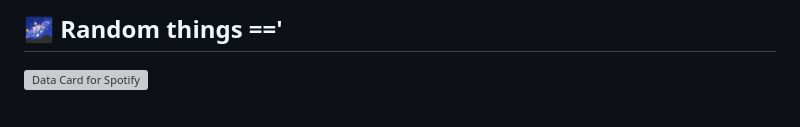
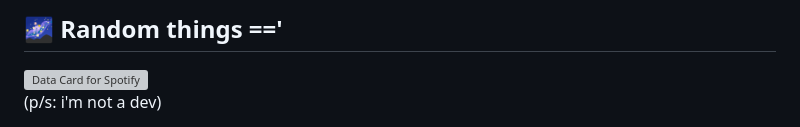
Before and after one commit to intelstellar/intelstellar, a Markdown page: README.md, the part around the change. GitHub-like rendering; grey boxes are pictures that could not be loaded.

```diff
--- a/README.md
+++ b/README.md
@@ -61,6 +61,8 @@
     <a align="center" href="https://data-card-for-spotify.herokuapp.com/card?user_id=314shbu47xjher5utuoaut3k67ya">
       <img src="https://data-card-for-spotify.herokuapp.com/api/card?user_id=314shbu47xjher5utuoaut3k67ya" alt="Data Card for Spotify">
     </a>
+    <br/>
+    (p/s: i'm not a dev)
   </div>
 </body>
 
```
